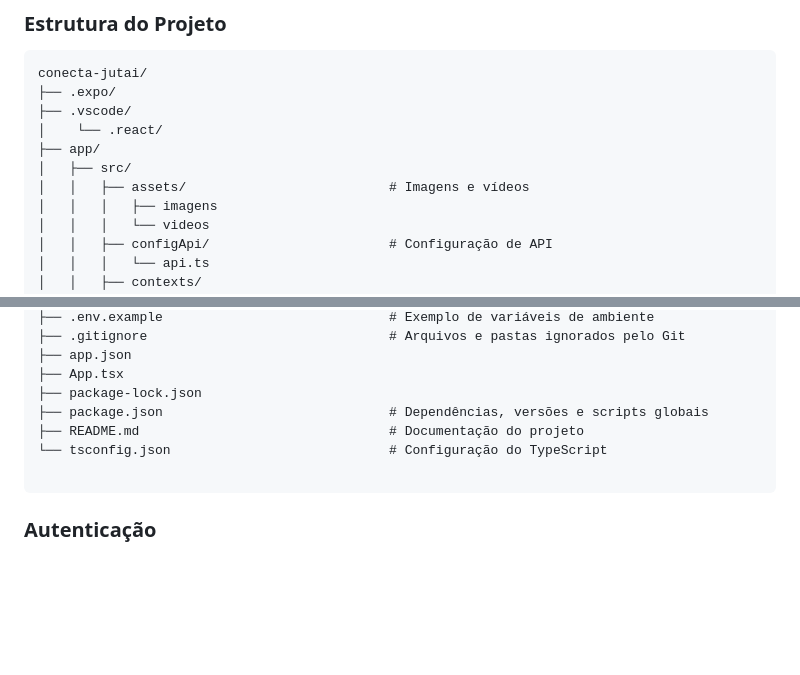
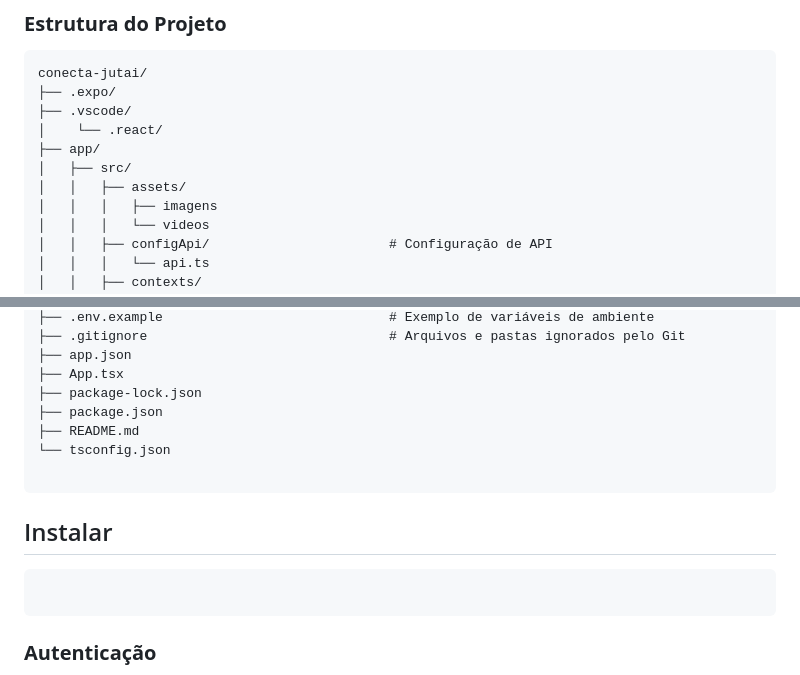
Before and after one commit to juliaism/ConectaJutai, a Markdown page: README.md, 2 parts joined by grey strips. GitHub-like rendering; blank space fills up the shorter version.

````diff
--- a/README.md
+++ b/README.md
@@ -33,7 +33,7 @@ conecta-jutai/
 │    └── .react/
 ├── app/
 │   ├── src/
-│   │   ├── assets/                          # Imagens e vídeos
+│   │   ├── assets/
 │   │   │   ├── imagens
 │   │   │   └── videos
 │   │   ├── configApi/                       # Configuração de API
@@ -83,12 +83,16 @@ conecta-jutai/
 ├── app.json
 ├── App.tsx
 ├── package-lock.json
-├── package.json                             # Dependências, versões e scripts globais
-├── README.md                                # Documentação do projeto
-└── tsconfig.json                            # Configuração do TypeScript
+├── package.json
+├── README.md
+└── tsconfig.json
 
 ```
+## Instalar
 
+```bash
+
+```
 
 ###  **Autenticação**<br>
 A segurança do usuário é garantida por um sistema de credenciais simplificado e rigoroso:<br>
````
